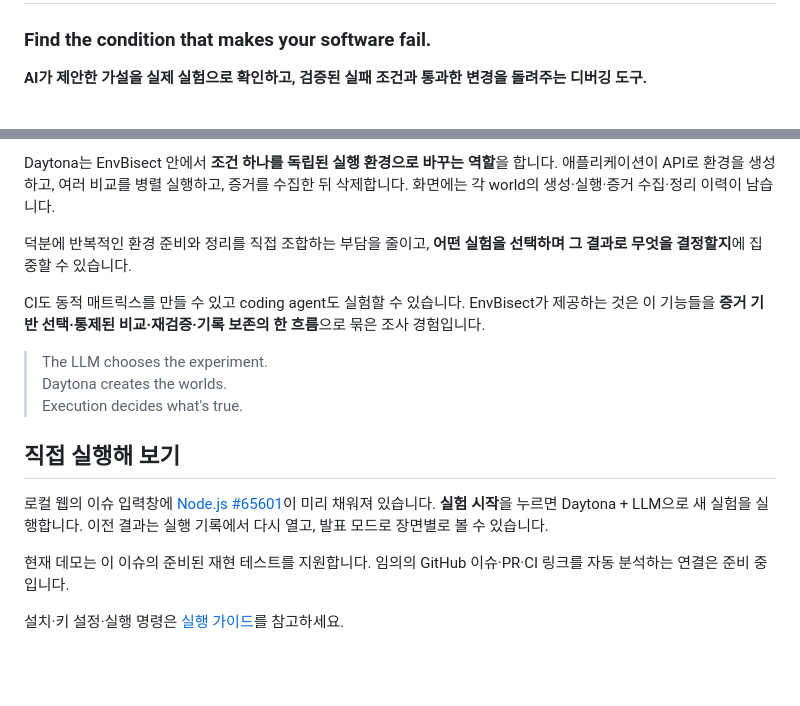
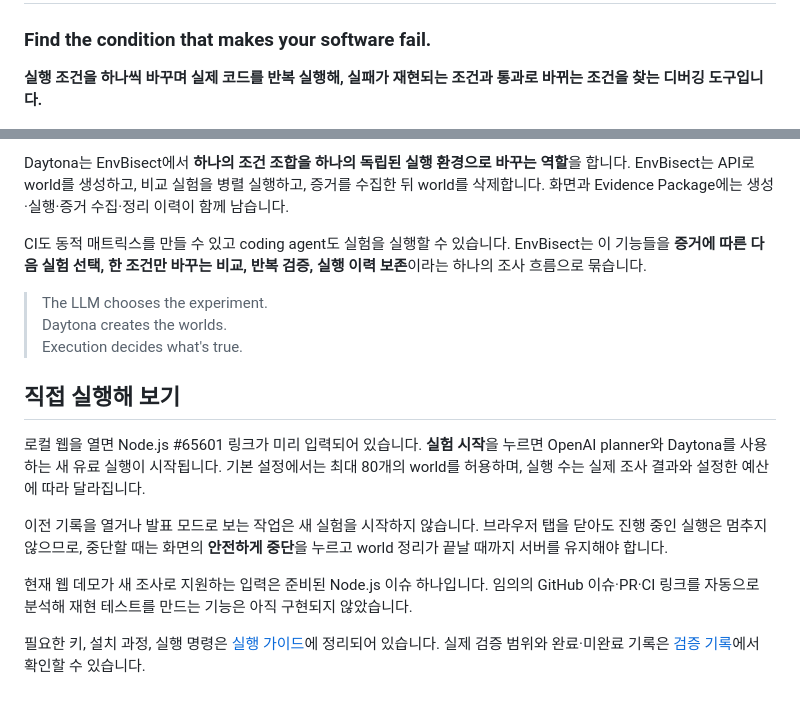
Before and after one commit to jisu8110/envbisect, a Markdown page: README.md, 2 parts joined by grey strips. GitHub-like rendering; blank space fills up the shorter version.

```diff
--- a/README.md
+++ b/README.md
@@ -2,7 +2,7 @@
 
 ### Find the condition that makes your software fail.
 
-**AI가 제안한 가설을 실제 실험으로 확인하고, 검증된 실패 조건과 통과한 변경을 돌려주는 디버깅 도구.**
+**실행 조건을 하나씩 바꾸며 실제 코드를 반복 실행해, 실패가 재현되는 조건과 통과로 바뀌는 조건을 찾는 디버깅 도구입니다.**
 
 ![EnvBisect 실험 워크스페이스 — GitHub 이슈 입력과 Daytona + LLM 실행 화면](docs/images/envbisect-workspace.png)
 
@@ -83,13 +97,10 @@ AI가 “이 조건으로 확인하자”고 선택할 때마다 실제로 실
 
-Daytona는 EnvBisect 안에서 **조건 하나를 독립된 실행 환경으로 바꾸는 역할**을 합니다.
-애플리케이션이 API로 환경을 생성하고, 여러 비교를 병렬 실행하고, 증거를 수집한 뒤 삭제합니다.
-화면에는 각 world의 생성·실행·증거 수집·정리 이력이 남습니다.
+Daytona는 EnvBisect에서 **하나의 조건 조합을 하나의 독립된 실행 환경으로 바꾸는 역할**을 합니다.
+EnvBisect는 API로 world를 생성하고, 비교 실험을 병렬 실행하고, 증거를 수집한 뒤 world를 삭제합니다.
+화면과 Evidence Package에는 생성·실행·증거 수집·정리 이력이 함께 남습니다.
 
-덕분에 반복적인 환경 준비와 정리를 직접 조합하는 부담을 줄이고,
-**어떤 실험을 선택하며 그 결과로 무엇을 결정할지**에 집중할 수 있습니다.
-
-CI도 동적 매트릭스를 만들 수 있고 coding agent도 실험할 수 있습니다.
-EnvBisect가 제공하는 것은 이 기능들을 **증거 기반 선택·통제된 비교·재검증·기록 보존의 한 흐름**으로 묶은 조사 경험입니다.
+CI도 동적 매트릭스를 만들 수 있고 coding agent도 실험을 실행할 수 있습니다.
+EnvBisect는 이 기능들을 **증거에 따른 다음 실험 선택, 한 조건만 바꾸는 비교, 반복 검증, 실행 이력 보존**이라는 하나의 조사 흐름으로 묶습니다.
 
 > The LLM chooses the experiment.
 > Daytona creates the worlds.
@@ -97,11 +108,15 @@ EnvBisect가 제공하는 것은 이 기능들을 **증거 기반 선택·통제
 
 ## 직접 실행해 보기
 
-로컬 웹의 이슈 입력창에 [Node.js #65601](https://github.com/nodejs/node/issues/65601)이 미리 채워져 있습니다.
-**실험 시작**을 누르면 Daytona + LLM으로 새 실험을 실행합니다.
-이전 결과는 실행 기록에서 다시 열고, 발표 모드로 장면별로 볼 수 있습니다.
+로컬 웹을 열면 Node.js #65601 링크가 미리 입력되어 있습니다.
+**실험 시작**을 누르면 OpenAI planner와 Daytona를 사용하는 새 유료 실행이 시작됩니다.
+기본 설정에서는 최대 80개의 world를 허용하며, 실행 수는 실제 조사 결과와 설정한 예산에 따라 달라집니다.
 
-현재 데모는 이 이슈의 준비된 재현 테스트를 지원합니다.
-임의의 GitHub 이슈·PR·CI 링크를 자동 분석하는 연결은 준비 중입니다.
+이전 기록을 열거나 발표 모드로 보는 작업은 새 실험을 시작하지 않습니다.
+브라우저 탭을 닫아도 진행 중인 실행은 멈추지 않으므로, 중단할 때는 화면의 **안전하게 중단**을 누르고 world 정리가 끝날 때까지 서버를 유지해야 합니다.
 
-설치·키 설정·실행 명령은 [실행 가이드](docs/DEVELOPMENT.md#quick-start--windows-cmd)를 참고하세요.
+현재 웹 데모가 새 조사로 지원하는 입력은 준비된 Node.js 이슈 하나입니다.
+임의의 GitHub 이슈·PR·CI 링크를 자동으로 분석해 재현 테스트를 만드는 기능은 아직 구현되지 않았습니다.
+
+필요한 키, 설치 과정, 실행 명령은 [실행 가이드](docs/DEVELOPMENT.md#quick-start--windows-cmd)에 정리되어 있습니다.
+실제 검증 범위와 완료·미완료 기록은 [검증 기록](VERIFICATION.md)에서 확인할 수 있습니다.
```
Also changed, not shown: other parts of README.md (+55 -41 lines).
